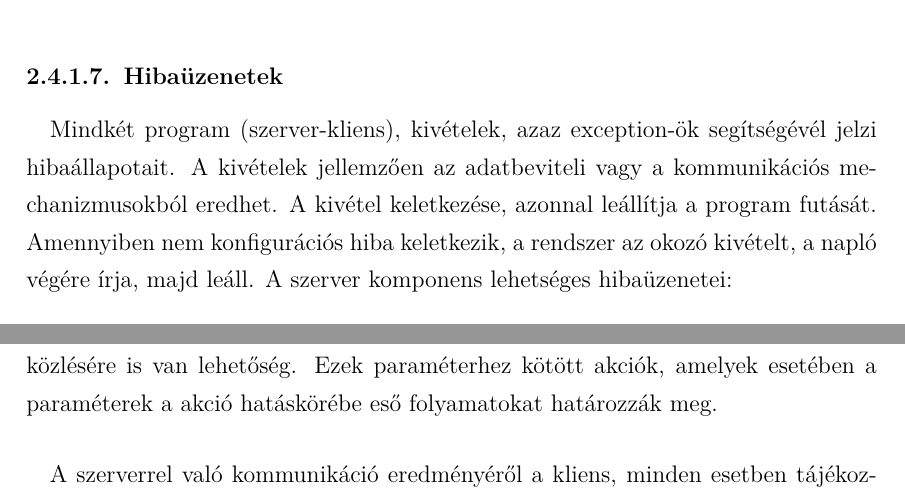
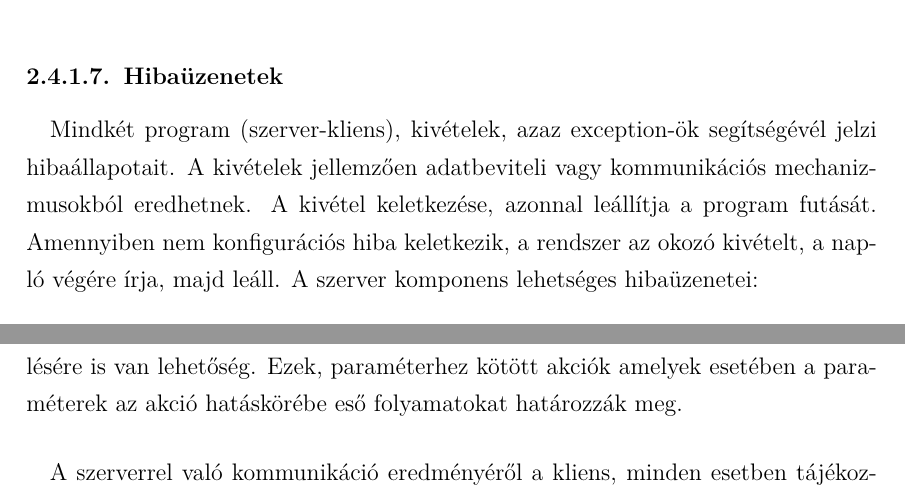
Before and after one commit to kyussfia/PHPVIsor, a LaTeX thesis (doc/tex/doc.tex): two parts of pages 17 and 25 of 46, joined at a grey line, cut so that both start at the same text. Compiled offline with pdfLaTeX.

Commit message:
Documentation fixes.

```diff
--- a/doc/tex/doc.tex
+++ b/doc/tex/doc.tex
@@ -297,7 +297,7 @@ A \ref{fig:run_print}. ábán látható, hogy miután elindult a program, sorban
 
   \subsubsection{Hibaüzenetek}
   \paragraph{}
- Mindkét program (szerver-kliens), kivételek, azaz exception-ök segítségévél jelzi hibaállapotait. A kivételek jellemzően az adatbeviteli vagy a kommunikációs mechanizmusokból eredhet.  A kivétel keletkezése, azonnal leállítja a program futását. Amennyiben nem konfigurációs hiba keletkezik, a rendszer az okozó kivételt, a napló végére írja, majd leáll.
+ Mindkét program (szerver-kliens), kivételek, azaz exception-ök segítségévél jelzi hibaállapotait. A kivételek jellemzően adatbeviteli vagy kommunikációs mechanizmusokból eredhetnek.  A kivétel keletkezése, azonnal leállítja a program futását. Amennyiben nem konfigurációs hiba keletkezik, a rendszer az okozó kivételt, a napló végére írja, majd leáll.
  A szerver komponens lehetséges hibaüzenetei:
  \begin{itemize}
  \item \textit{InvalidArgumentException:} Olyan kivételek, amelyek azt hivatottak jelezni a felhasználónak, hogy  konfiguráció során invalid adatot adott meg a megjelölt helyen.
@@ -418,7 +418,7 @@ A program menüpontjai a következők:
   További két oszlopban időbélyegekkel ellátott jelzőket találhatunk, a \textit{lastStop} értéke bárminemű fentebb említett leállás legutóbbi idejét, míg a \textit{lastStart} a legutóbbi indításának időpontját szimbolizálja.
   Az utolsó oszlopban a már említett \textit{rounds}, az egyes futásokat számlálja. Egy teljesértékű, normális lefutás e számláló eggyel való növekedését okozza.
  \\
- A státuszinformációk kinyerésén kívül, folyamatok futását befolyásoló parancsok közlésére is van lehetőség. Ezek paraméterhez kötött akciók, amelyek esetében a paraméterek a akció hatáskörébe eső folyamatokat határozzák meg.
+ A státuszinformációk kinyerésén kívül folyamatok futását befolyásoló parancsok közlésére is van lehetőség. Ezek, paraméterhez kötött akciók amelyek esetében a paraméterek az akció hatáskörébe eső folyamatokat határozzák meg.
  \paragraph{}
  A szerverrel való kommunikáció eredményéről a kliens, minden esetben tájékoztat. \textit{Success} állapottal jelzi, amennyiben a kérés sikeresen célt ért, végrehajtódott és a megfelelő sikeres válaszüzenetet kapta vissza.(\ref{fig:succ}. ábra)
 Amennyiben valamely olyan eset lépett fel amelyet a szerver hibásnak ítélt meg, (például elrontott felhasználó-jelszó páros), a válaszban érkező hibaüzenetet a kliens az \textit{Error} állapottal jeleníti meg. (\ref{fig:err}. ábra)
```
Also changed, not shown: doc/pdf/doc.pdf, doc/tex/doc.tex (4 more changed lines).
